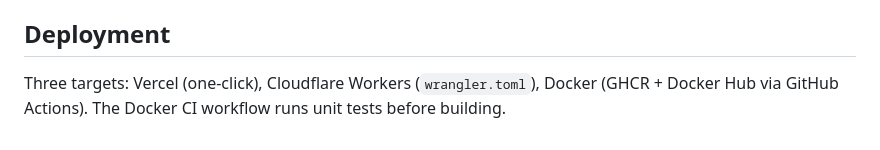
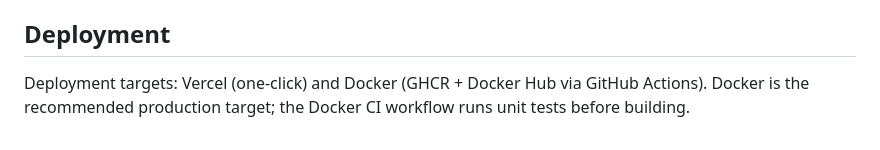
Before and after one commit to wu529778790/parse.shenzjd.com, a Markdown page: CLAUDE.md, the part around the change. Rendered like a GitHub page.

```diff
--- a/CLAUDE.md
+++ b/CLAUDE.md
@@ -73,4 +73,4 @@ Configure in `.env.local` for full functionality:
 
 ## Deployment
 
-Three targets: Vercel (one-click), Cloudflare Workers (`wrangler.toml`), Docker (GHCR + Docker Hub via GitHub Actions). The Docker CI workflow runs unit tests before building.
+Deployment targets: Vercel (one-click) and Docker (GHCR + Docker Hub via GitHub Actions). Docker is the recommended production target; the Docker CI workflow runs unit tests before building.
```
Also changed, not shown: API.md (+1 -1 lines), README.md (+10 -37 lines).
